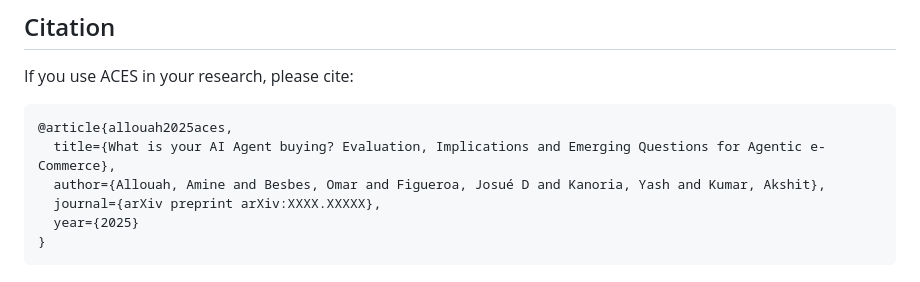
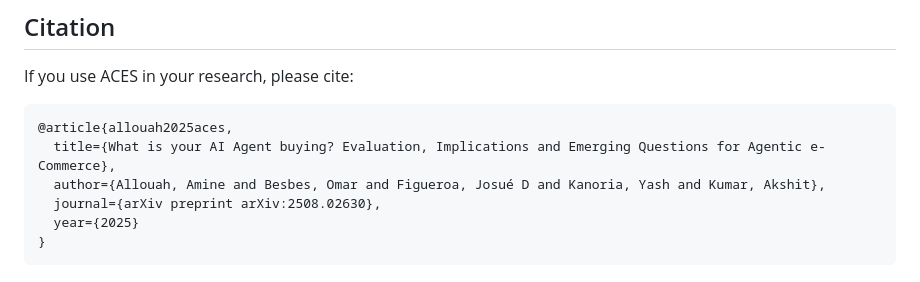
Before and after one commit to mycustomai/ACES, a Markdown page: README.md, the part around the change. Drawn GitHub-style.

Commit message:
chore(readme): Update arXiv preprint link in README

````diff
--- a/README.md
+++ b/README.md
@@ -165,7 +165,7 @@ If you use ACES in your research, please cite:
 @article{allouah2025aces,
   title={What is your AI Agent buying? Evaluation, Implications and Emerging Questions for Agentic e-Commerce},
   author={Allouah, Amine and Besbes, Omar and Figueroa, Josué D and Kanoria, Yash and Kumar, Akshit},
-  journal={arXiv preprint arXiv:XXXX.XXXXX},
+  journal={arXiv preprint arXiv:2508.02630},
   year={2025}
 }
 ```
````
